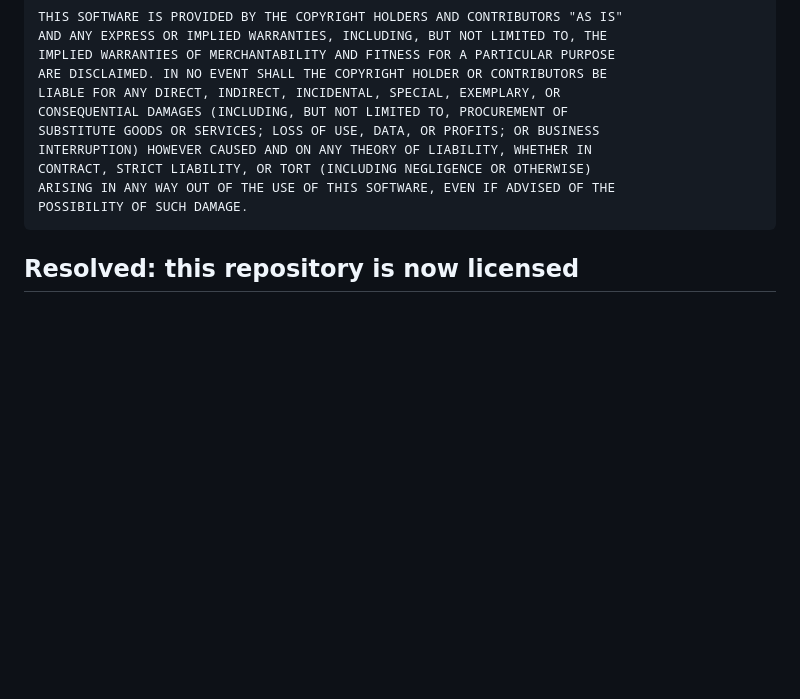
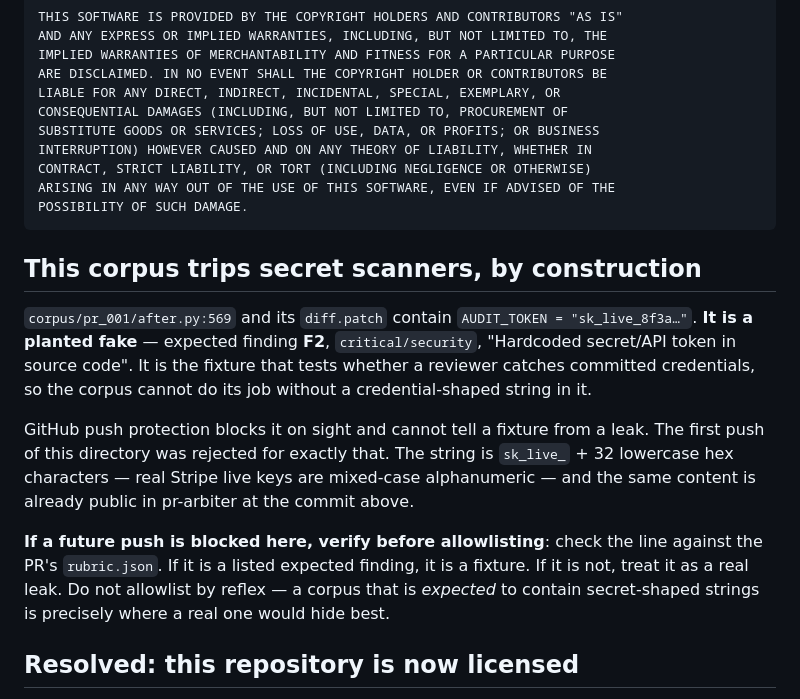
Before and after one commit to lciacci/arbiter, a Markdown page: corpus/PROVENANCE.md, the part around the change. Rendered like a GitHub page; blank space fills up the shorter version.

Commit message:
docs(corpus): the planted credential that blocks pushes, and how to tell it from a real one
GitHub push protection rejected the corpus commit over a Stripe-shaped string in
pr_001. It is expected finding F2 — the fixture that tests credential detection,
so the corpus cannot work without one. Recorded with the rule that matters more
than this instance: check the line against the PR's rubric.json before
allowlisting. A corpus expected to contain secret-shaped strings is exactly
where a real leak would hide best, so 'it is probably a fixture' is not a check.

Co-Authored-By: Claude Opus 5 <noreply@anthropic.com>

```diff
--- a/corpus/PROVENANCE.md
+++ b/corpus/PROVENANCE.md
@@ -57,6 +57,26 @@ introduced. Flask's copyright notice, retained per that licence:
     ARISING IN ANY WAY OUT OF THE USE OF THIS SOFTWARE, EVEN IF ADVISED OF THE
     POSSIBILITY OF SUCH DAMAGE.
 
+## This corpus trips secret scanners, by construction
+
+`corpus/pr_001/after.py:569` and its `diff.patch` contain
+`AUDIT_TOKEN = "sk_live_8f3a…"`. **It is a planted fake** — expected finding
+**F2**, `critical/security`, "Hardcoded secret/API token in source code". It is
+the fixture that tests whether a reviewer catches committed credentials, so the
+corpus cannot do its job without a credential-shaped string in it.
+
+GitHub push protection blocks it on sight and cannot tell a fixture from a leak.
+The first push of this directory was rejected for exactly that. The string is
+`sk_live_` + 32 lowercase hex characters — real Stripe live keys are mixed-case
+alphanumeric — and the same content is already public in pr-arbiter at the
+commit above.
+
+**If a future push is blocked here, verify before allowlisting**: check the
+line against the PR's `rubric.json`. If it is a listed expected finding, it is a
+fixture. If it is not, treat it as a real leak. Do not allowlist by reflex —
+a corpus that is *expected* to contain secret-shaped strings is precisely where
+a real one would hide best.
+
 ## Resolved: this repository is now licensed
 
 Vendoring surfaced that arbiter had **no `LICENSE` and no `license` field** while
```
